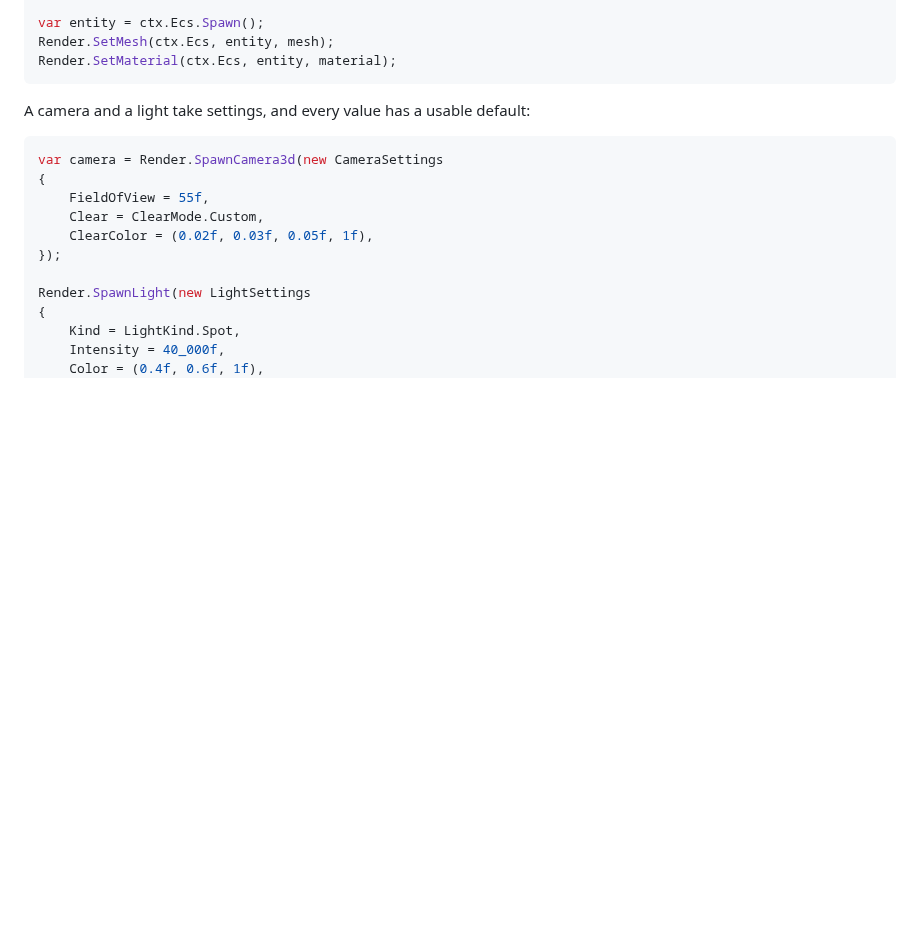
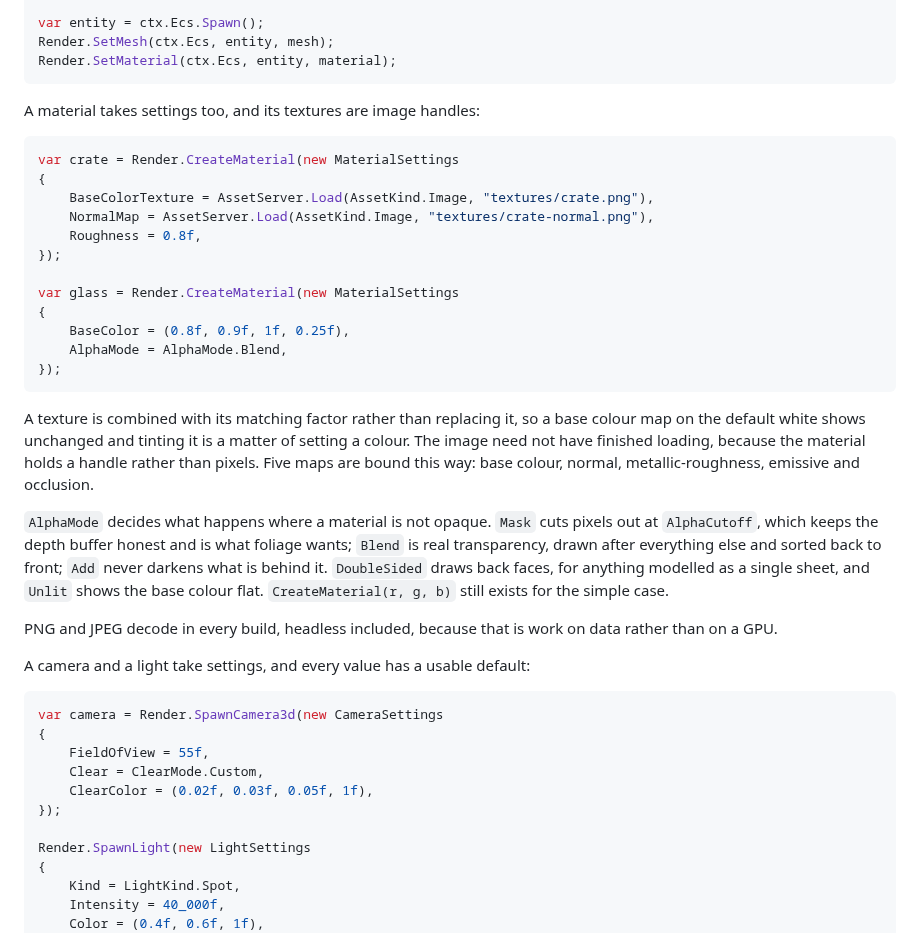
Before and after one commit to EggyStudio/BevyCSharp, a Markdown page: README.md, the part around the change. GitHub-like rendering; blank space fills up the shorter version.

````diff
--- a/README.md
+++ b/README.md
@@ -275,6 +275,37 @@ var entity = ctx.Ecs.Spawn();
 Render.SetMesh(ctx.Ecs, entity, mesh);
 Render.SetMaterial(ctx.Ecs, entity, material);
 ```
+
+A material takes settings too, and its textures are image handles:
+
+```csharp
+var crate = Render.CreateMaterial(new MaterialSettings
+{
+    BaseColorTexture = AssetServer.Load(AssetKind.Image, "textures/crate.png"),
+    NormalMap = AssetServer.Load(AssetKind.Image, "textures/crate-normal.png"),
+    Roughness = 0.8f,
+});
+
+var glass = Render.CreateMaterial(new MaterialSettings
+{
+    BaseColor = (0.8f, 0.9f, 1f, 0.25f),
+    AlphaMode = AlphaMode.Blend,
+});
+```
+
+A texture is combined with its matching factor rather than replacing it, so a base colour map on
+the default white shows unchanged and tinting it is a matter of setting a colour. The image need
+not have finished loading, because the material holds a handle rather than pixels. Five maps are
+bound this way: base colour, normal, metallic-roughness, emissive and occlusion.
+
+`AlphaMode` decides what happens where a material is not opaque. `Mask` cuts pixels out at
+`AlphaCutoff`, which keeps the depth buffer honest and is what foliage wants; `Blend` is real
+transparency, drawn after everything else and sorted back to front; `Add` never darkens what is
+behind it. `DoubleSided` draws back faces, for anything modelled as a single sheet, and `Unlit`
+shows the base colour flat. `CreateMaterial(r, g, b)` still exists for the simple case.
+
+PNG and JPEG decode in every build, headless included, because that is work on data rather than
+on a GPU.
 
 A camera and a light take settings, and every value has a usable default:
 
````
Also changed, not shown: .github/TODO.md (+11 -12 lines), BevyCSharp.Sample/assets/textures/checker.png (added), BevyCSharp.Tests/assets/textures/checker.png (added), 14 other files.
